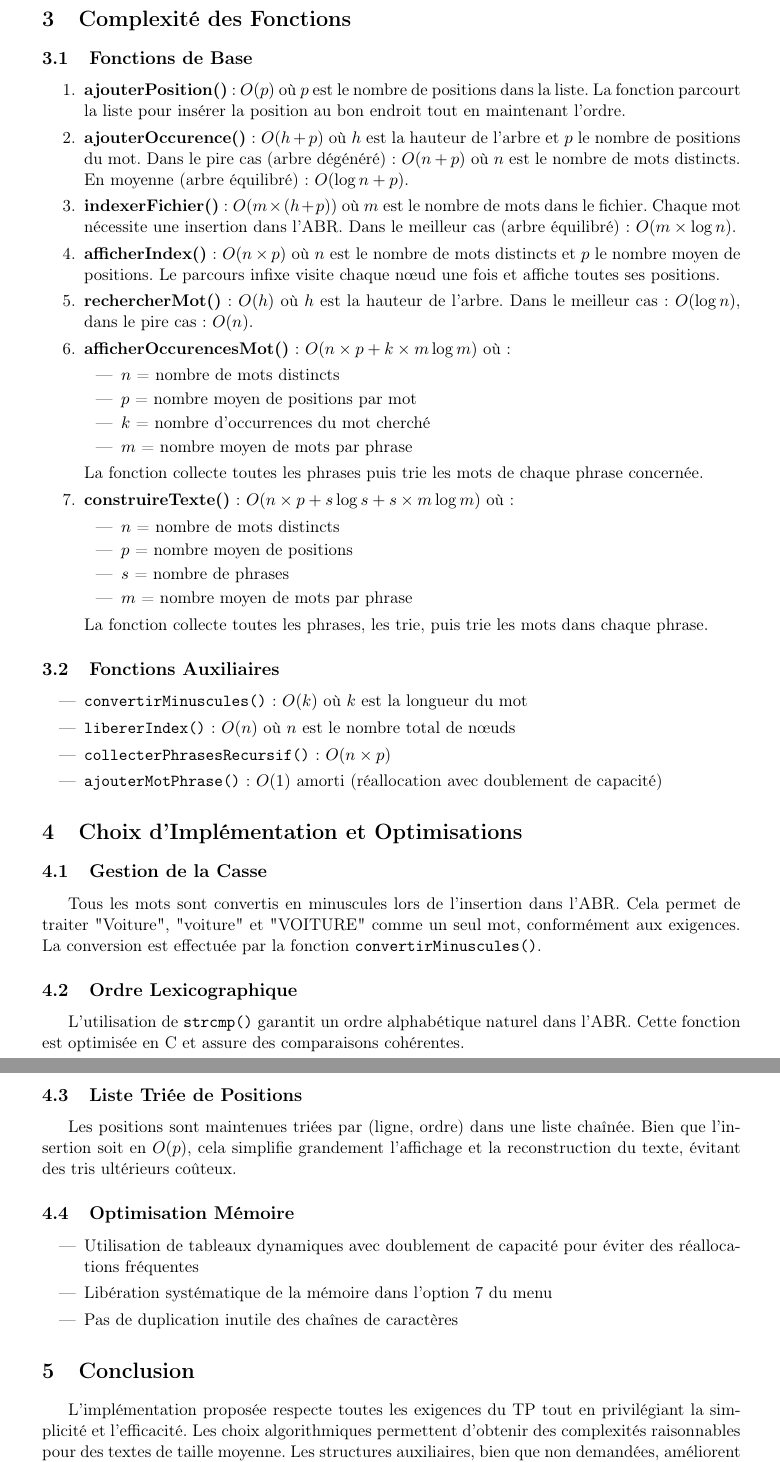
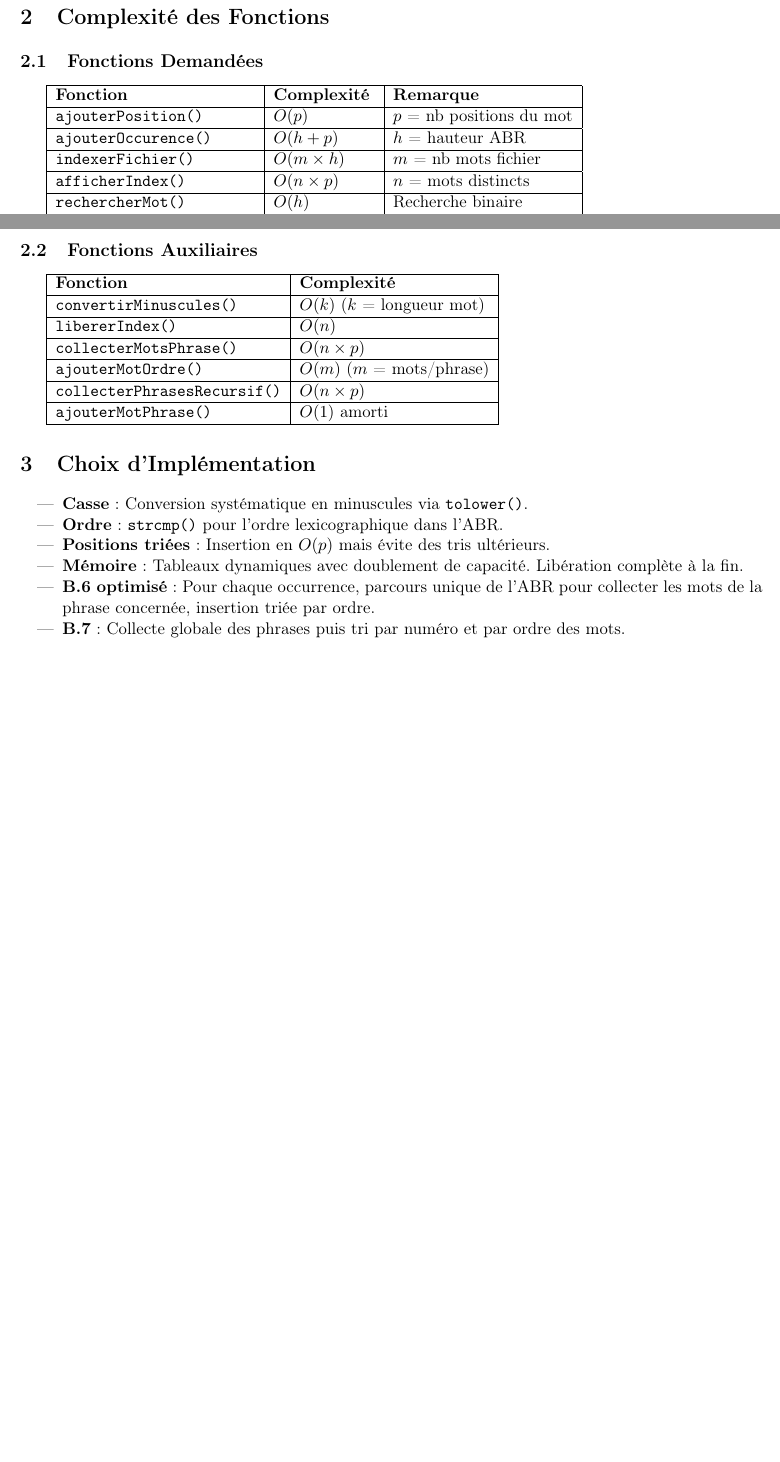
Before and after one commit to LoudiernTharon/Indexation-de-recherche, a LaTeX document (rapport.tex): two parts of pages 2 and 3 of 3 before the commit and two parts of pages 1 and 2 of 2 after it, joined at a grey line, cut so that both start at the same text, the shorter picture padded with empty space. Compiled offline with pdfLaTeX.

Commit message:
nouvelle version du rapport

```diff
--- a/rapport.tex
+++ b/rapport.tex
@@ -64,69 +47,59 @@ En plus des structures demandées (\texttt{T\_Position}, \texttt{T\_Noeud}, \tex
 
 \section{Complexité des Fonctions}
 
-\subsection{Fonctions de Base}
+\subsection{Fonctions Demandées}
 
-\begin{enumerate}
-    \item \textbf{ajouterPosition()} : $O(p)$ où $p$ est le nombre de positions dans la liste. La fonction parcourt la liste pour insérer la position au bon endroit tout en maintenant l'ordre.
+\begin{tabular}{|l|l|l|}
+\hline
+\textbf{Fonction} & \textbf{Complexité} & \textbf{Remarque} \\
+\hline
+\texttt{ajouterPosition()} & $O(p)$ & $p$ = nb positions du mot \\
+\hline
+\texttt{ajouterOccurence()} & $O(h + p)$ & $h$ = hauteur ABR \\
+\hline
+\texttt{indexerFichier()} & $O(m \times h)$ & $m$ = nb mots fichier \\
+\hline
+\texttt{afficherIndex()} & $O(n \times p)$ & $n$ = mots distincts \\
+\hline
+\texttt{rechercherMot()} & $O(h)$ & Recherche binaire \\
+\hline
+\texttt{afficherOccurencesMot()} & $O(k \times n)$ & $k$ = occurrences du mot \\
+\hline
+\texttt{construireTexte()} & $O(n \times p + s^2)$ & $s$ = nb phrases \\
+\hline
+\end{tabular}
 
-    \item \textbf{ajouterOccurence()} : $O(h + p)$ où $h$ est la hauteur de l'arbre et $p$ le nombre de positions du mot. Dans le pire cas (arbre dégénéré) : $O(n + p)$ où $n$ est le nombre de mots distincts. En moyenne (arbre équilibré) : $O(\log n + p)$.
-
-    \item \textbf{indexerFichier()} : $O(m \times (h + p))$ où $m$ est le nombre de mots dans le fichier. Chaque mot nécessite une insertion dans l'ABR. Dans le meilleur cas (arbre équilibré) : $O(m \times \log n)$.
-
-    \item \textbf{afficherIndex()} : $O(n \times p)$ où $n$ est le nombre de mots distincts et $p$ le nombre moyen de positions. Le parcours infixe visite chaque nœud une fois et affiche toutes ses positions.
-
-    \item \textbf{rechercherMot()} : $O(h)$ où $h$ est la hauteur de l'arbre. Dans le meilleur cas : $O(\log n)$, dans le pire cas : $O(n)$.
-
-    \item \textbf{afficherOccurencesMot()} : $O(n \times p + k \times m \log m)$ où :
-    \begin{itemize}
-        \item $n$ = nombre de mots distincts
-        \item $p$ = nombre moyen de positions par mot
-        \item $k$ = nombre d'occurrences du mot cherché
-        \item $m$ = nombre moyen de mots par phrase
-    \end{itemize}
-    La fonction collecte toutes les phrases puis trie les mots de chaque phrase concernée.
-
-    \item \textbf{construireTexte()} : $O(n \times p + s \log s + s \times m \log m)$ où :
-    \begin{itemize}
-        \item $n$ = nombre de mots distincts
-        \item $p$ = nombre moyen de positions
-        \item $s$ = nombre de phrases
-        \item $m$ = nombre moyen de mots par phrase
-    \end{itemize}
-    La fonction collecte toutes les phrases, les trie, puis trie les mots dans chaque phrase.
-\end{enumerate}
+\vspace{0.5em}
+\textbf{Notation} : $h$ = hauteur de l'arbre. Cas moyen : $h = O(\log n)$. Pire cas : $h = O(n)$.
 
 \subsection{Fonctions Auxiliaires}
 
-\begin{itemize}
-    \item \texttt{convertirMinuscules()} : $O(k)$ où $k$ est la longueur du mot
-    \item \texttt{libererIndex()} : $O(n)$ où $n$ est le nombre total de nœuds
-    \item \texttt{collecterPhrasesRecursif()} : $O(n \times p)$
-    \item \texttt{ajouterMotPhrase()} : $O(1)$ amorti (réallocation avec doublement de capacité)
+\begin{tabular}{|l|l|}
+\hline
+\textbf{Fonction} & \textbf{Complexité} \\
+\hline
+\texttt{convertirMinuscules()} & $O(k)$ ($k$ = longueur mot) \\
+\hline
+\texttt{libererIndex()} & $O(n)$ \\
+\hline
+\texttt{collecterMotsPhrase()} & $O(n \times p)$ \\
+\hline
+\texttt{ajouterMotOrdre()} & $O(m)$ ($m$ = mots/phrase) \\
+\hline
+\texttt{collecterPhrasesRecursif()} & $O(n \times p)$ \\
+\hline
+\texttt{ajouterMotPhrase()} & $O(1)$ amorti \\
+\hline
+\end{tabular}
+
+\section{Choix d'Implémentation}
+
+\begin{itemize}[noitemsep]
+    \item \textbf{Casse} : Conversion systématique en minuscules via \texttt{tolower()}.
+    \item \textbf{Ordre} : \texttt{strcmp()} pour l'ordre lexicographique dans l'ABR.
+    \item \textbf{Positions triées} : Insertion en $O(p)$ mais évite des tris ultérieurs.
+    \item \textbf{Mémoire} : Tableaux dynamiques avec doublement de capacité. Libération complète à la fin.
+    \item \textbf{B.6 optimisé} : Pour chaque occurrence, parcours unique de l'ABR pour collecter les mots de la phrase concernée, insertion triée par ordre.
+    \item \textbf{B.7} : Collecte globale des phrases puis tri par numéro et par ordre des mots.
 \end{itemize}
 
-\section{Choix d'Implémentation et Optimisations}
-
-\subsection{Gestion de la Casse}
-
-Tous les mots sont convertis en minuscules lors de l'insertion dans l'ABR. Cela permet de traiter "Voiture", "voiture" et "VOITURE" comme un seul mot, conformément aux exigences. La conversion est effectuée par la fonction \texttt{convertirMinuscules()}.
-
-\subsection{Ordre Lexicographique}
-
-L'utilisation de \texttt{strcmp()} garantit un ordre alphabétique naturel dans l'ABR. Cette fonction est optimisée en C et assure des comparaisons cohérentes.
-
-\subsection{Liste Triée de Positions}
-
-Les positions sont maintenues triées par (ligne, ordre) dans une liste chaînée. Bien que l'insertion soit en $O(p)$, cela simplifie grandement l'affichage et la reconstruction du texte, évitant des tris ultérieurs coûteux.
-
-\subsection{Optimisation Mémoire}
-
-\begin{itemize}
-    \item Utilisation de tableaux dynamiques avec doublement de capacité pour éviter des réallocations fréquentes
-    \item Libération systématique de la mémoire dans l'option 7 du menu
-    \item Pas de duplication inutile des chaînes de caractères
-\end{itemize}
-
-\section{Conclusion}
-
-L'implémentation proposée respecte toutes les exigences du TP tout en privilégiant la simplicité et l'efficacité. Les choix algorithmiques permettent d'obtenir des complexités raisonnables pour des textes de taille moyenne. Les structures auxiliaires, bien que non demandées, améliorent significativement les performances des fonctions de reconstruction de phrases et de texte.
```
Also changed, not shown: consigne.txt (+1 -1 lines), rapport.pdf, rapport.tex (64 more changed lines), 1 other file.
